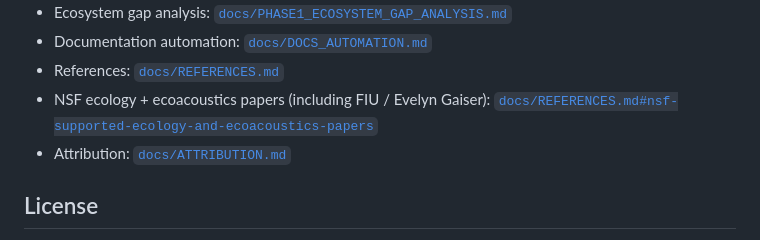
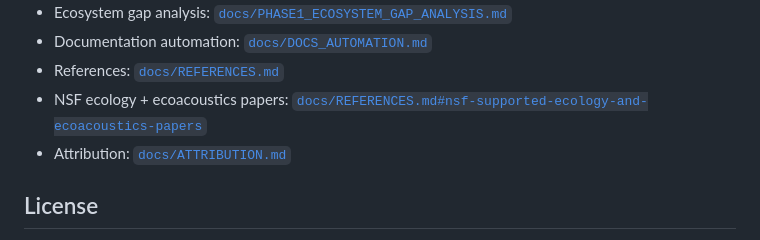
Before and after one commit to TheColby/ecoSignalLab, a Markdown page: README.md, the part around the change. Rendered like a GitHub page.

Commit message:
Remove FIU/FCE-LTER and Gaiser references

```diff
--- a/README.md
+++ b/README.md
@@ -588,7 +588,7 @@ Outputs:
 - Ecosystem gap analysis: [`docs/PHASE1_ECOSYSTEM_GAP_ANALYSIS.md`](docs/PHASE1_ECOSYSTEM_GAP_ANALYSIS.md)
 - Documentation automation: [`docs/DOCS_AUTOMATION.md`](docs/DOCS_AUTOMATION.md)
 - References: [`docs/REFERENCES.md`](docs/REFERENCES.md)
-- NSF ecology + ecoacoustics papers (including FIU / Evelyn Gaiser): [`docs/REFERENCES.md#nsf-supported-ecology-and-ecoacoustics-papers`](docs/REFERENCES.md#nsf-supported-ecology-and-ecoacoustics-papers)
+- NSF ecology + ecoacoustics papers: [`docs/REFERENCES.md#nsf-supported-ecology-and-ecoacoustics-papers`](docs/REFERENCES.md#nsf-supported-ecology-and-ecoacoustics-papers)
 - Attribution: [`docs/ATTRIBUTION.md`](docs/ATTRIBUTION.md)
 
 ## License
```
Also changed, not shown: docs/REFERENCES.md (+0 -7 lines).
